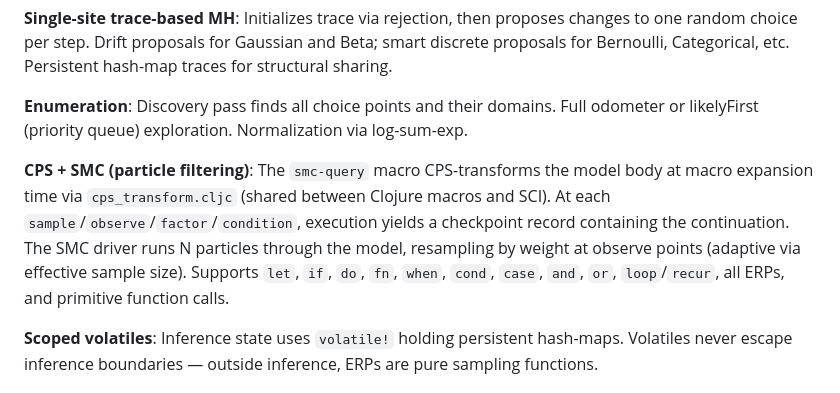
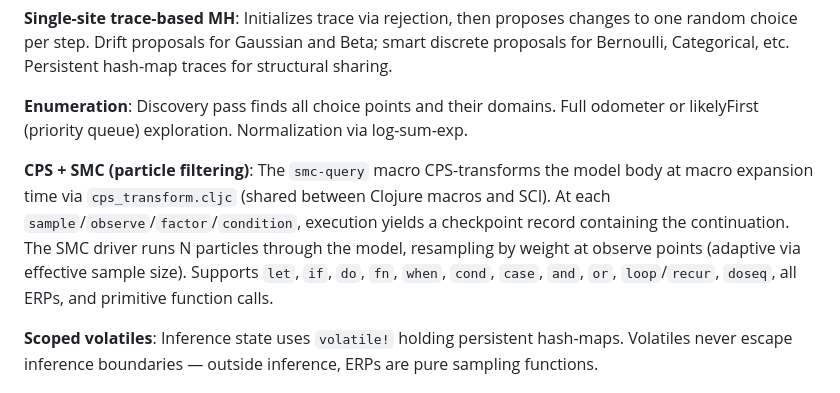
Before and after one commit to robert-johansson/prob-cljs, a Markdown page: README.md, the part around the change. GitHub-like rendering.

Commit message:
Add doseq to CPS-supported forms list in README
Co-Authored-By: Claude Opus 4.6 <noreply@anthropic.com>

```diff
--- a/README.md
+++ b/README.md
@@ -309,7 +309,7 @@ test/
 
 **Enumeration**: Discovery pass finds all choice points and their domains. Full odometer or likelyFirst (priority queue) exploration. Normalization via log-sum-exp.
 
-**CPS + SMC (particle filtering)**: The `smc-query` macro CPS-transforms the model body at macro expansion time via `cps_transform.cljc` (shared between Clojure macros and SCI). At each `sample`/`observe`/`factor`/`condition`, execution yields a checkpoint record containing the continuation. The SMC driver runs N particles through the model, resampling by weight at observe points (adaptive via effective sample size). Supports `let`, `if`, `do`, `fn`, `when`, `cond`, `case`, `and`, `or`, `loop`/`recur`, all ERPs, and primitive function calls.
+**CPS + SMC (particle filtering)**: The `smc-query` macro CPS-transforms the model body at macro expansion time via `cps_transform.cljc` (shared between Clojure macros and SCI). At each `sample`/`observe`/`factor`/`condition`, execution yields a checkpoint record containing the continuation. The SMC driver runs N particles through the model, resampling by weight at observe points (adaptive via effective sample size). Supports `let`, `if`, `do`, `fn`, `when`, `cond`, `case`, `and`, `or`, `loop`/`recur`, `doseq`, all ERPs, and primitive function calls.
 
 **Scoped volatiles**: Inference state uses `volatile!` holding persistent hash-maps. Volatiles never escape inference boundaries — outside inference, ERPs are pure sampling functions.
 
```
